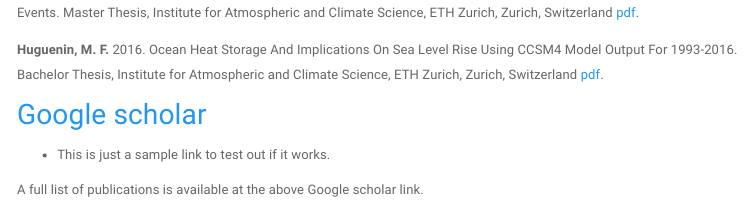
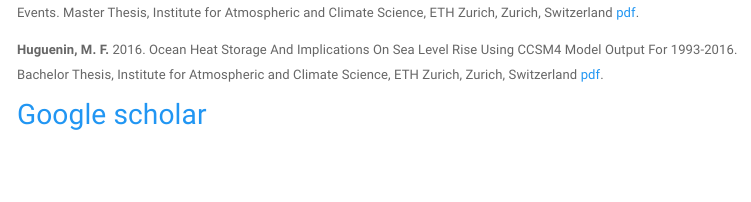
Before and after one commit to mauricehuguenin/mauricehuguenin.github.io, an R Markdown document (research.Rmd): the page in a window 1100 px wide, from 140 px down. The pictures show the output file research.html that the author committed with the source, opened offline; library style sheets and scripts come from the installed R packages; menus at the side of the page are left out.

Commit message:
updated google scholar link

```diff
--- a/research.Rmd
+++ b/research.Rmd
@@ -14,7 +14,6 @@ output:
 **Huguenin, M. F.** 2016. Ocean Heat Storage And Implications On Sea Level Rise Using CCSM4 Model Output For 1993-2016. Bachelor Thesis, Institute for Atmospheric and Climate Science, ETH Zurich, Zurich, Switzerland [pdf](files/bsc_thesis_maurice_huguenin_2016.pdf).
 
 
-## [Google scholar](https://scholar.google.com/scholar?hl=en&as_sdt=0%2C5&q=queen+victoria&btnG=)
-- This is just a sample link to test out if it works.
+## [Google scholar](https://scholar.google.com/citations?hl=en&user=UI4wCAEAAAAJ)
 
-A full list of publications is available at the above Google scholar link.
+<!-- A full list of publications is available at the above Google scholar link. -->
```
Also changed, not shown: research.html.
